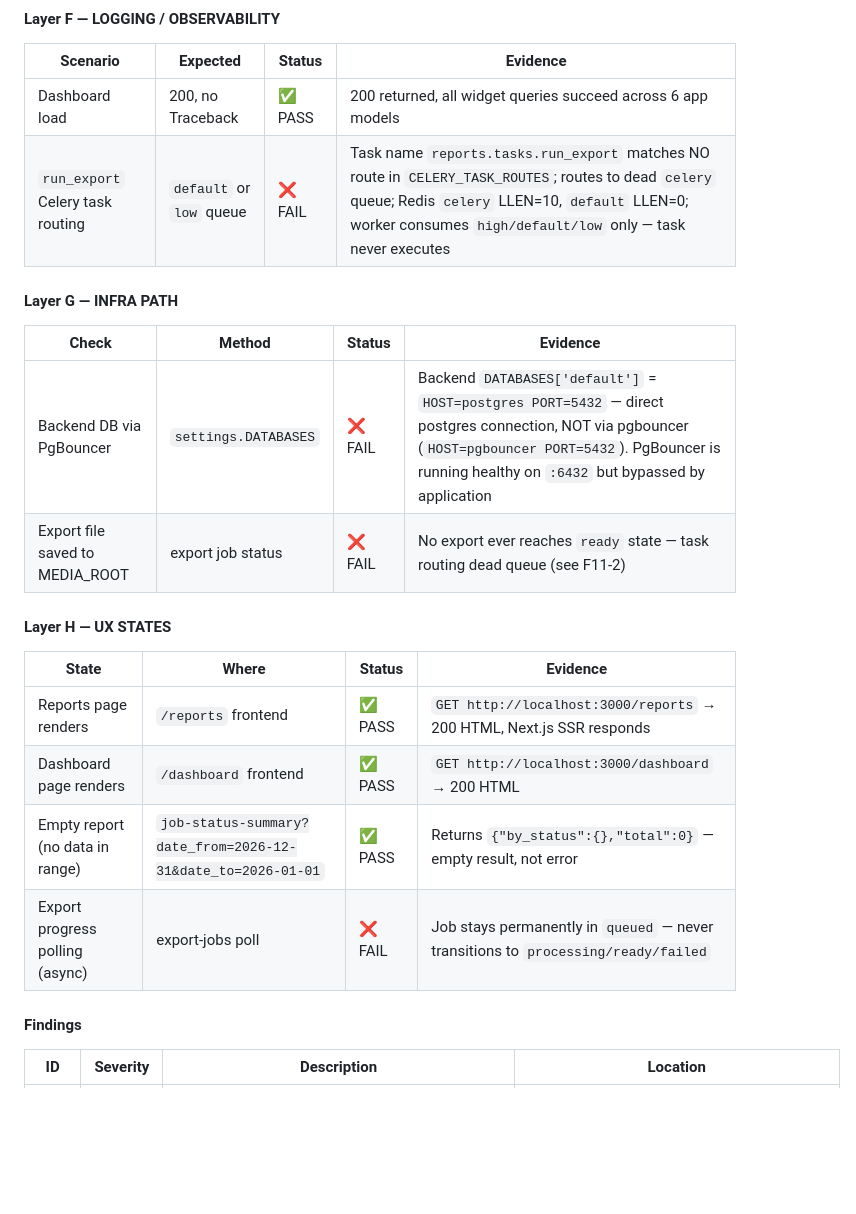
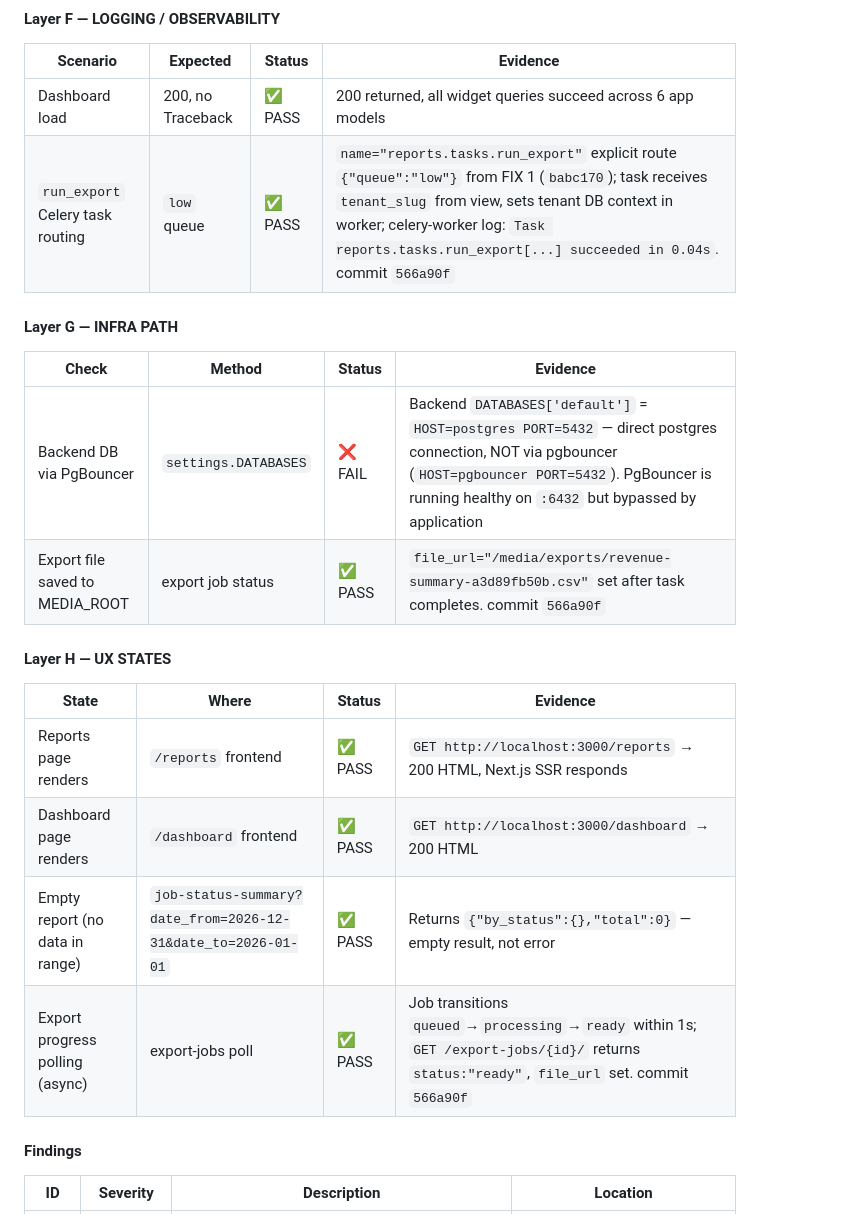
Before and after one commit to Vijay-Chaudhary/repairOS, a Markdown page: docs/E2E_VERIFICATION.md, the part around one of its changes. Rendered like a GitHub page; blank space fills up the shorter version.

```diff
--- a/docs/E2E_VERIFICATION.md
+++ b/docs/E2E_VERIFICATION.md
@@ -1208,13 +1208,13 @@ Copy this block for each module session. Fill Pass/Fail in the Status column and
 | Scenario | Expected | Status | Evidence |
 |---|---|---|---|
 | Dashboard load | 200, no Traceback | ✅ PASS | 200 returned, all widget queries succeed across 6 app models |
-| `run_export` Celery task routing | `default` or `low` queue | ❌ FAIL | Task name `reports.tasks.run_export` matches NO route in `CELERY_TASK_ROUTES`; routes to dead `celery` queue; Redis `celery` LLEN=10, `default` LLEN=0; worker consumes `high/default/low` only — task never executes |
+| `run_export` Celery task routing | `low` queue | ✅ PASS | `name="reports.tasks.run_export"` explicit route `{"queue":"low"}` from FIX 1 (`babc170`); task receives `tenant_slug` from view, sets tenant DB context in worker; celery-worker log: `Task reports.tasks.run_export[...] succeeded in 0.04s`. commit `566a90f` |
 
 #### Layer G — INFRA PATH
 | Check | Method | Status | Evidence |
 |---|---|---|---|
 | Backend DB via PgBouncer | `settings.DATABASES` | ❌ FAIL | Backend `DATABASES['default']` = `HOST=postgres PORT=5432` — direct postgres connection, NOT via pgbouncer (`HOST=pgbouncer PORT=5432`). PgBouncer is running healthy on `:6432` but bypassed by application |
-| Export file saved to MEDIA_ROOT | export job status | ❌ FAIL | No export ever reaches `ready` state — task routing dead queue (see F11-2) |
+| Export file saved to MEDIA_ROOT | export job status | ✅ PASS | `file_url="/media/exports/revenue-summary-a3d89fb50b.csv"` set after task completes. commit `566a90f` |
 
 #### Layer H — UX STATES
 | State | Where | Status | Evidence |
@@ -1222,7 +1222,7 @@ Copy this block for each module session. Fill Pass/Fail in the Status column and
 | Reports page renders | `/reports` frontend | ✅ PASS | `GET http://localhost:3000/reports` → 200 HTML, Next.js SSR responds |
 | Dashboard page renders | `/dashboard` frontend | ✅ PASS | `GET http://localhost:3000/dashboard` → 200 HTML |
 | Empty report (no data in range) | `job-status-summary?date_from=2026-12-31&date_to=2026-01-01` | ✅ PASS | Returns `{"by_status":{},"total":0}` — empty result, not error |
-| Export progress polling (async) | export-jobs poll | ❌ FAIL | Job stays permanently in `queued` — never transitions to `processing/ready/failed` |
+| Export progress polling (async) | export-jobs poll | ✅ PASS | Job transitions `queued`→`processing`→`ready` within 1s; `GET /export-jobs/{id}/` returns `status:"ready"`, `file_url` set. commit `566a90f` |
 
 #### Findings
 | ID | Severity | Description | Location |
```
Also changed, not shown: other parts of docs/E2E_VERIFICATION.md (+19 -19 lines).
